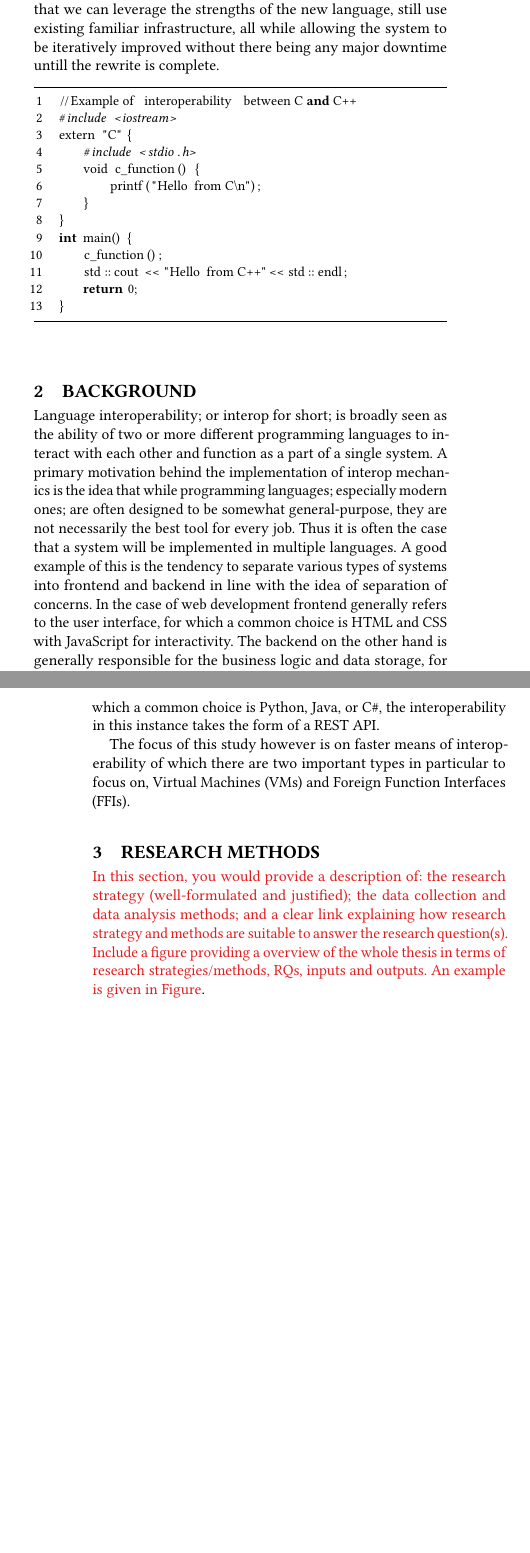
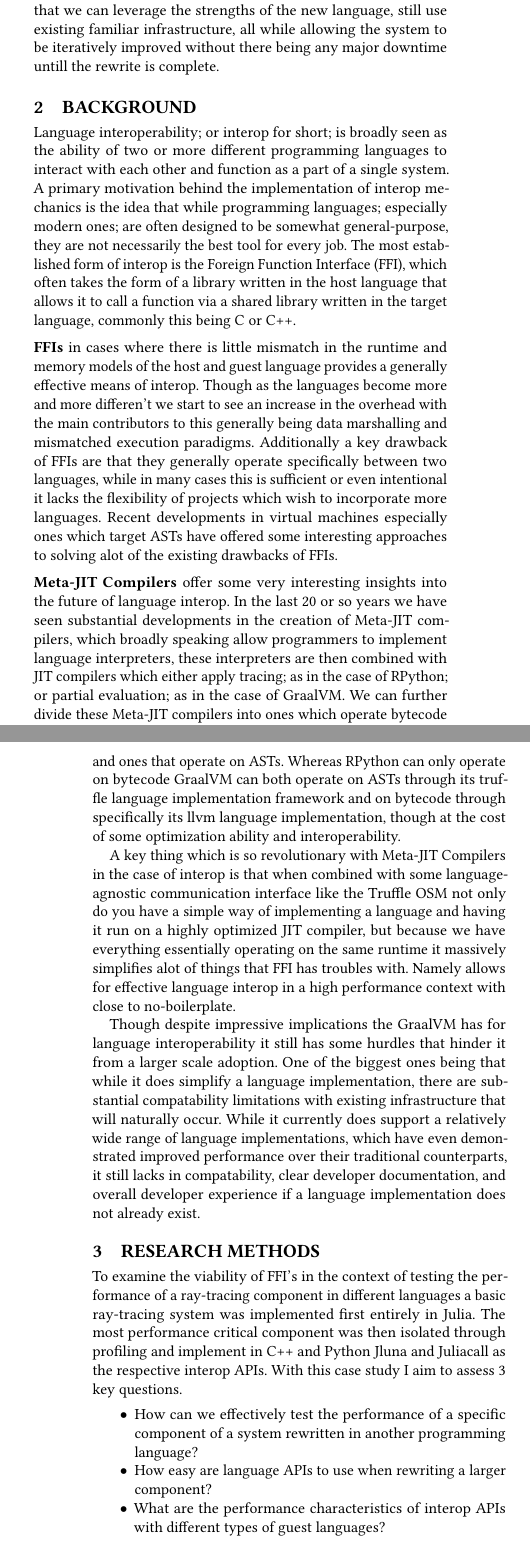
Before and after one commit to KaiErikNiermann/PBRT.jl, a LaTeX thesis (paper/thesis.tex, which reads paper/sections/background.tex, paper/sections/implementation.tex, paper/sections/intro.tex): two parts of the columns of pages 2 and 3 of 5, joined at a grey line, cut so that both start at the same text, the shorter picture padded with empty space. Compiled offline with pdfLaTeX.

Commit message:
wip: paper updat

```diff
--- a/paper/sections/background.tex
+++ b/paper/sections/background.tex
@@ -5,6 +5,14 @@
 % This section is optional. If needed, it provides the necessary context to help the reader understand the remainder of the thesis.
 % }
 
-Language interoperability; or interop for short; is broadly seen as the ability of two or more different programming languages to interact with each other and function as a part of a single system. A primary motivation behind the implementation of interop mechanics is the idea that while programming languages; especially modern ones; are often designed to be somewhat general-purpose, they are not necessarily the best tool for every job. Thus it is often the case that a system will be implemented in multiple languages. A good example of this is the tendency to separate various types of systems into frontend and backend in line with the idea of separation of concerns. In the case of web development frontend generally refers to the user interface, for which a common choice is HTML and CSS with JavaScript for interactivity. The backend on the other hand is generally responsible for the business logic and data storage, for which a common choice is Python, Java, or C\#, the interoperability in this instance takes the form of a REST API.
+Language interoperability; or interop for short; is broadly seen as the ability of two or more different programming languages to interact with each other and function as a part of a single system. A primary motivation behind the implementation of interop mechanics is the idea that while programming languages; especially modern ones; are often designed to be somewhat general-purpose, they are not necessarily the best tool for every job. The most established form of interop is the Foreign Function Interface (FFI), which often takes the form of a library written in the host language that allows it to call a function via a shared library written in the target language, commonly this being C or C++.
+\smallskip
 
-The focus of this study however is on faster means of interoperability of which there are two important types in particular to focus on, Virtual Machines (VMs) and Foreign Function Interfaces (FFIs).
+\noindent \textbf{FFIs} in cases where there is little mismatch in the runtime and memory models of the host and guest language provides a generally effective means of interop. Though as the languages become more and more differen't we start to see an increase in the overhead with the main contributors to this generally being data marshalling and mismatched execution paradigms. Additionally a key drawback of FFIs are that they generally operate specifically between two languages, while in many cases this is sufficient or even intentional it lacks the flexibility of projects which wish to incorporate more languages. Recent developments in virtual machines especially ones which target ASTs have offered some interesting approaches to solving alot of the existing drawbacks of FFIs.
+\smallskip
+
+\noindent \textbf{Meta-JIT Compilers} offer some very interesting insights into the future of language interop. In the last 20 or so years we have seen substantial developments in the creation of Meta-JIT compilers, which broadly speaking allow programmers to implement language interpreters, these interpreters are then combined with JIT compilers which either apply tracing; as in the case of RPython; or partial evaluation; as in the case of GraalVM. We can further divide these Meta-JIT compilers into ones which operate bytecode and ones that operate on ASTs. Whereas RPython can only operate on bytecode GraalVM can both operate on ASTs through its truffle language implementation framework and on bytecode through specifically its llvm language implementation, though at the cost of some optimization ability and interoperability.
+
+A key thing which is so revolutionary with Meta-JIT Compilers in the case of interop is that when combined with some language-agnostic communication interface like the Truffle OSM not only do you have a simple way of implementing a language and having it run on a highly optimized JIT compiler, but because we have everything essentially operating on the same runtime it massively simplifies alot of things that FFI has troubles with. Namely allows for effective language interop in a high performance context with close to no-boilerplate.
+
+Though despite impressive implications the GraalVM has for language interoperability it still has some hurdles that hinder it from a larger scale adoption. One of the biggest ones being that while it does simplify a language implementation, there are substantial compatability limitations with existing infrastructure that will naturally occur. While it currently does support a relatively wide range of language implementations, which have even demonstrated improved performance over their traditional counterparts, it still lacks in compatability, clear developer documentation, and overall developer experience if a language implementation does not already exist.
--- a/paper/sections/implementation.tex
+++ b/paper/sections/implementation.tex
@@ -3,13 +6,7 @@
+\end{figure*}
 
-This section presents important implementation details.
+\subsection{Python Component}
 
+\subsection{C++ Component}
 
 \lipsum[1-6]
-
-% talk about the base implementation of the ray tracer
-
-% talk about the hit functions
-
-% talk about how the two language APIs were used
-
-% talk about the benchmarking method
--- a/paper/sections/intro.tex
+++ b/paper/sections/intro.tex
@@ -13,22 +13,6 @@ Most well known major software services today like Facebook, YouTube, Google, Li
 Similar stories exist for so many other platforms, as languages evolve and the second system effect comes into play we will naturally see software evolve to adapt to new requirements and technologies as developers realize their mistakes of the past. Though the rewriting process does not come without its own set of challenges. It could be argued that a contributing factor to the downfall of the Netscape browser was the decision to do a ground up rewrite of the browser, a reason for this being that the original code base was so messy developers did not want to contribute \textcite{pogue2000netscape}. The choice was then made to start from new, but by the time the browser released it still lacked a lot of basic features \textcite{zawinski1999resignation}.
 
 More broadly speaking the manner in which we choose to rewrite software in a different language should preferably align with the core motivation as best as we can, while mitigating as many of the downsides as possible. This is where the concept of language interoperability could come into play. Language interoperability can potentially offer some very interesting benefits, a key one being the ability to effectively implement a gradual/iterative rewrite while still allowing for the original code to be used. The benefit here being that we can leverage the strengths of the new language, still use existing familiar infrastructure, all while allowing the system to be iteratively improved without there being any major downtime untill the rewrite is complete.
-
-\begin{lstlisting}
-    //Example of interoperability between C and C++
-    #include <iostream>
-    extern "C" {
-        #include <stdio.h>
-        void c_function() {
-            printf("Hello from C\n");
-        }
-    }
-    int main() {
-        c_function();
-        std::cout << "Hello from C++" << std::endl;
-        return 0;
-    }
-\end{lstlisting}
 
 % ---------- templates for figures -----------------------
 
--- a/paper/sections/research_method.tex
+++ b/paper/sections/research_method.tex
@@ -1,6 +1,9 @@
-\section{Research Methods}
+\section{Research Methods}\label{s:method}
 
-\label{s:method}
+To examine the viability of FFI's in the context of testing the performance of a ray-tracing component in different languages a basic ray-tracing system was implemented first entirely in Julia. The most performance critical component was then isolated through profiling and implement in C++ and Python Jluna and Juliacall as the respective interop APIs. With this case study I aim to assess 3 key questions.
+\begin{itemize}
+    \item How can we effectively test the performance of a specific component of a system rewritten in another programming language?
+    \item How easy are language APIs to use when rewriting a larger component?
+    \item What are the performance characteristics of interop APIs with different types of guest languages?
+\end{itemize}
 
-\TODO{
-In this section, you would provide a description of: the research strategy (well-formulated and justified); the data collection and data analysis methods; and a clear link explaining how research strategy and methods are suitable to answer the research question(s). Include a figure providing a overview of the whole thesis in terms of research strategies/methods, RQs, inputs and outputs. An example is given in Figure}.
@@ -7 +15,2 @@ In this section, you would provide a description of: the research strategy (well
 
+\subsection{Isolation and Rewriting}
@@ -13,6 +19,4 @@ In this section, you would provide a description of: the research strategy (well
-\end{figure*}
-
-\lipsum[1-3]
+\subsection{Ease of use and Performance}
 
 % talk about memory optmizations
 
```
Also changed, not shown: paper/thesis.tex (+2 -1 lines), paper/thesis.pdf, paper/sections/implementation.tex (3 more changed lines), paper/sections/research_method.tex (10 more changed lines), 1 other file.
